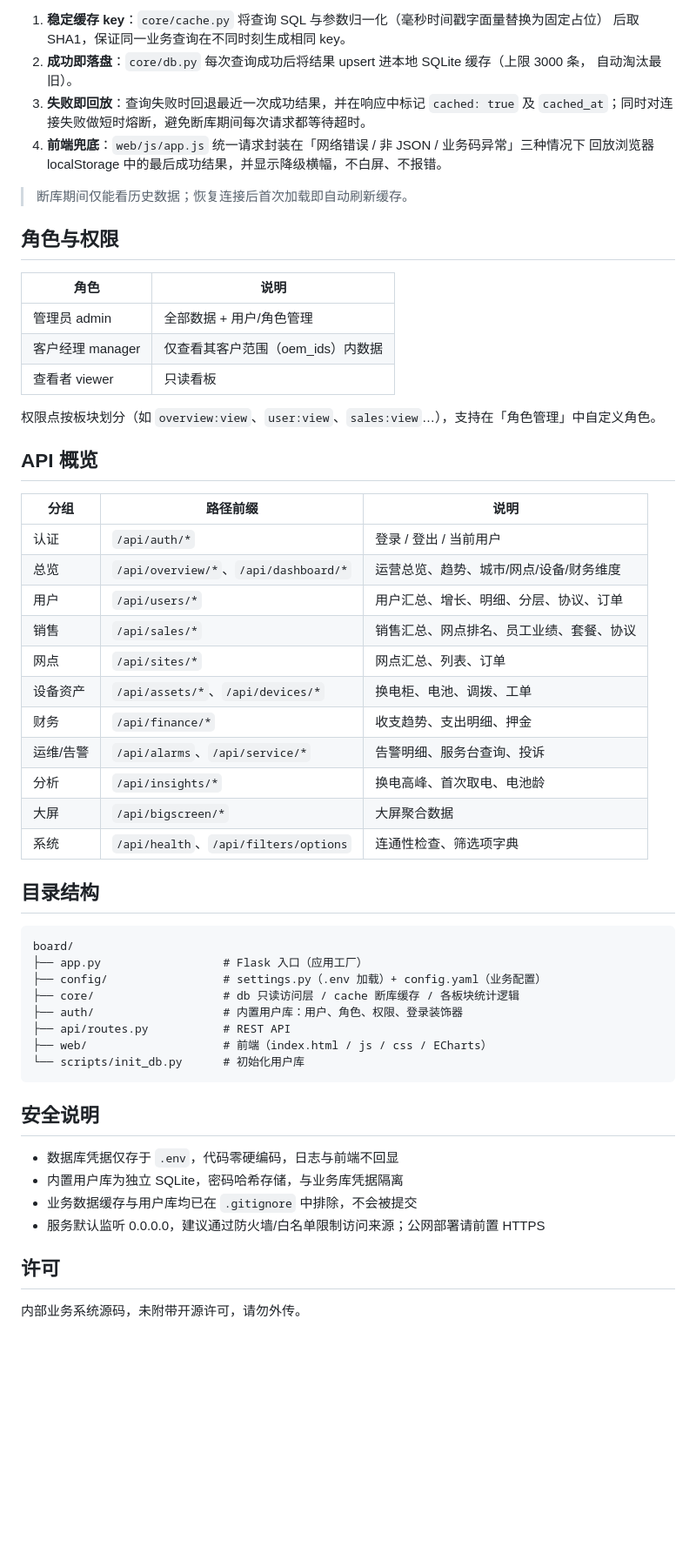
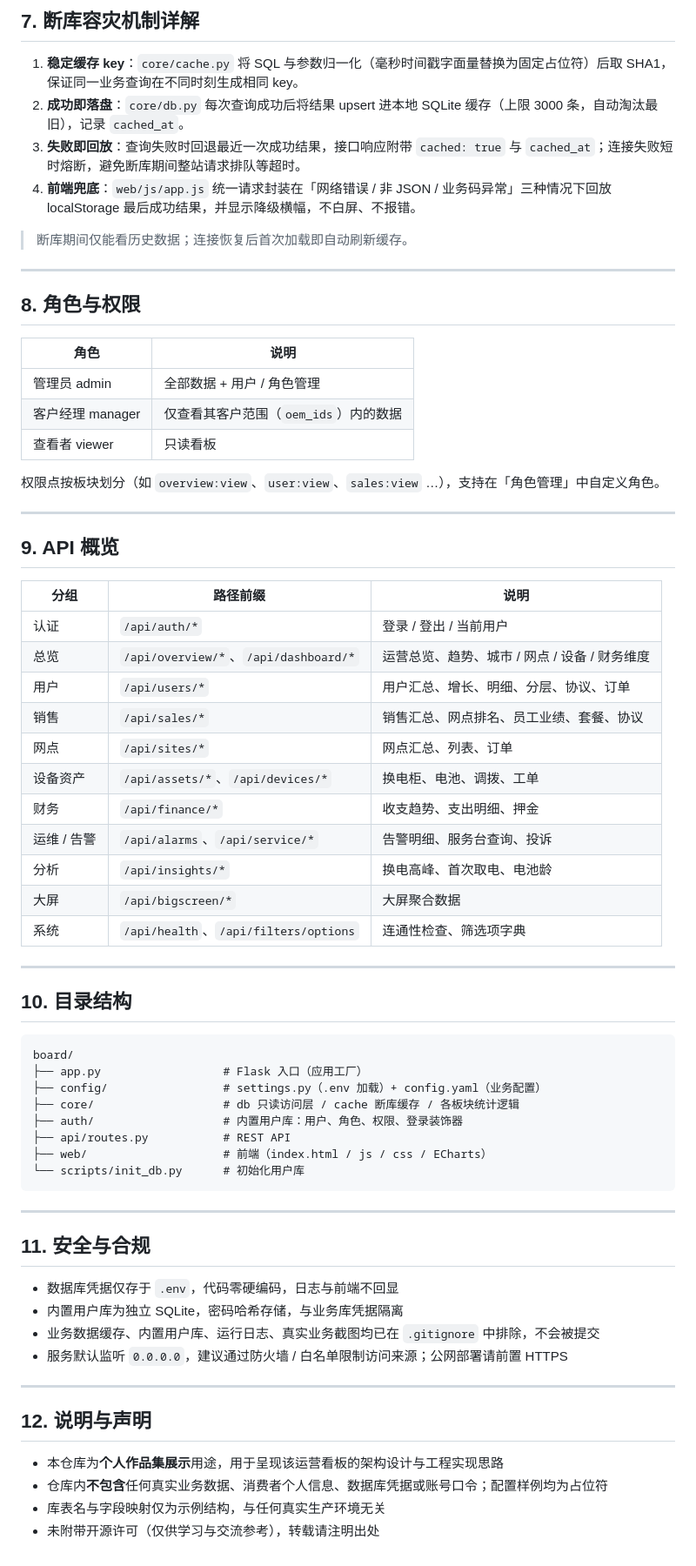
Before and after one commit to Karry75/battery-swap-dashboard, a Markdown page: README.md, the part around one of its changes. Shown at 87% size. Rendered like a GitHub page; blank space fills up the shorter version.

````diff
--- a/README.md
+++ b/README.md
@@ -73,42 +156,46 @@ ADMIN_PASSWORD=初始管理员密码
 
-1. **稳定缓存 key**：`core/cache.py` 将查询 SQL 与参数归一化（毫秒时间戳字面量替换为固定占位）
-   后取 SHA1，保证同一业务查询在不同时刻生成相同 key。
-2. **成功即落盘**：`core/db.py` 每次查询成功后将结果 upsert 进本地 SQLite 缓存（上限 3000 条，
-   自动淘汰最旧）。
-3. **失败即回放**：查询失败时回退最近一次成功结果，并在响应中标记 `cached: true` 及
-   `cached_at`；同时对连接失败做短时熔断，避免断库期间每次请求都等待超时。
-4. **前端兜底**：`web/js/app.js` 统一请求封装在「网络错误 / 非 JSON / 业务码异常」三种情况下
-   回放浏览器 localStorage 中的最后成功结果，并显示降级横幅，不白屏、不报错。
+## 7. 断库容灾机制详解
 
-> 断库期间仅能看历史数据；恢复连接后首次加载即自动刷新缓存。
+1. **稳定缓存 key**：`core/cache.py` 将 SQL 与参数归一化（毫秒时间戳字面量替换为固定占位符）后取 SHA1，保证同一业务查询在不同时刻生成相同 key。
+2. **成功即落盘**：`core/db.py` 每次查询成功后将结果 upsert 进本地 SQLite 缓存（上限 3000 条，自动淘汰最旧），记录 `cached_at`。
+3. **失败即回放**：查询失败时回退最近一次成功结果，接口响应附带 `cached: true` 与 `cached_at`；连接失败短时熔断，避免断库期间整站请求排队等超时。
+4. **前端兜底**：`web/js/app.js` 统一请求封装在「网络错误 / 非 JSON / 业务码异常」三种情况下回放 localStorage 最后成功结果，并显示降级横幅，不白屏、不报错。
 
-## 角色与权限
+> 断库期间仅能看历史数据；连接恢复后首次加载即自动刷新缓存。
+
+---
+
+## 8. 角色与权限
 
 | 角色 | 说明 |
 |------|------|
-| 管理员 admin | 全部数据 + 用户/角色管理 |
-| 客户经理 manager | 仅查看其客户范围（oem_ids）内数据 |
+| 管理员 admin | 全部数据 + 用户 / 角色管理 |
+| 客户经理 manager | 仅查看其客户范围（`oem_ids`）内的数据 |
 | 查看者 viewer | 只读看板 |
 
-权限点按板块划分（如 `overview:view`、`user:view`、`sales:view`…），支持在「角色管理」中自定义角色。
+权限点按板块划分（如 `overview:view`、`user:view`、`sales:view` …），支持在「角色管理」中自定义角色。
 
-## API 概览
+---
+
+## 9. API 概览
 
 | 分组 | 路径前缀 | 说明 |
 |------|----------|------|
 | 认证 | `/api/auth/*` | 登录 / 登出 / 当前用户 |
-| 总览 | `/api/overview/*`、`/api/dashboard/*` | 运营总览、趋势、城市/网点/设备/财务维度 |
+| 总览 | `/api/overview/*`、`/api/dashboard/*` | 运营总览、趋势、城市 / 网点 / 设备 / 财务维度 |
 | 用户 | `/api/users/*` | 用户汇总、增长、明细、分层、协议、订单 |
 | 销售 | `/api/sales/*` | 销售汇总、网点排名、员工业绩、套餐、协议 |
 | 网点 | `/api/sites/*` | 网点汇总、列表、订单 |
 | 设备资产 | `/api/assets/*`、`/api/devices/*` | 换电柜、电池、调拨、工单 |
 | 财务 | `/api/finance/*` | 收支趋势、支出明细、押金 |
-| 运维/告警 | `/api/alarms`、`/api/service/*` | 告警明细、服务台查询、投诉 |
+| 运维 / 告警 | `/api/alarms`、`/api/service/*` | 告警明细、服务台查询、投诉 |
 | 分析 | `/api/insights/*` | 换电高峰、首次取电、电池龄 |
 | 大屏 | `/api/bigscreen/*` | 大屏聚合数据 |
 | 系统 | `/api/health`、`/api/filters/options` | 连通性检查、筛选项字典 |
 
-## 目录结构
+---
+
+## 10. 目录结构
 
 ```
 board/
@@ -121,13 +208,20 @@ board/
 └── scripts/init_db.py      # 初始化用户库
 ```
 
-## 安全说明
+---
+
+## 11. 安全与合规
 
 - 数据库凭据仅存于 `.env`，代码零硬编码，日志与前端不回显
 - 内置用户库为独立 SQLite，密码哈希存储，与业务库凭据隔离
-- 业务数据缓存与用户库均已在 `.gitignore` 中排除，不会被提交
-- 服务默认监听 0.0.0.0，建议通过防火墙/白名单限制访问来源；公网部署请前置 HTTPS
+- 业务数据缓存、内置用户库、运行日志、真实业务截图均已在 `.gitignore` 中排除，不会被提交
+- 服务默认监听 `0.0.0.0`，建议通过防火墙 / 白名单限制访问来源；公网部署请前置 HTTPS
 
-## 许可
+---
 
-内部业务系统源码，未附带开源许可，请勿外传。
+## 12. 说明与声明
+
+- 本仓库为**个人作品集展示**用途，用于呈现该运营看板的架构设计与工程实现思路
+- 仓库内**不包含**任何真实业务数据、消费者个人信息、数据库凭据或账号口令；配置样例均为占位符
+- 库表名与字段映射仅为示例结构，与任何真实生产环境无关
+- 未附带开源许可（仅供学习与交流参考），转载请注明出处
````
Also changed, not shown: other parts of README.md (+111 -28 lines), docs/PROJECT_INTRO.md (added, +127 -0 lines).
